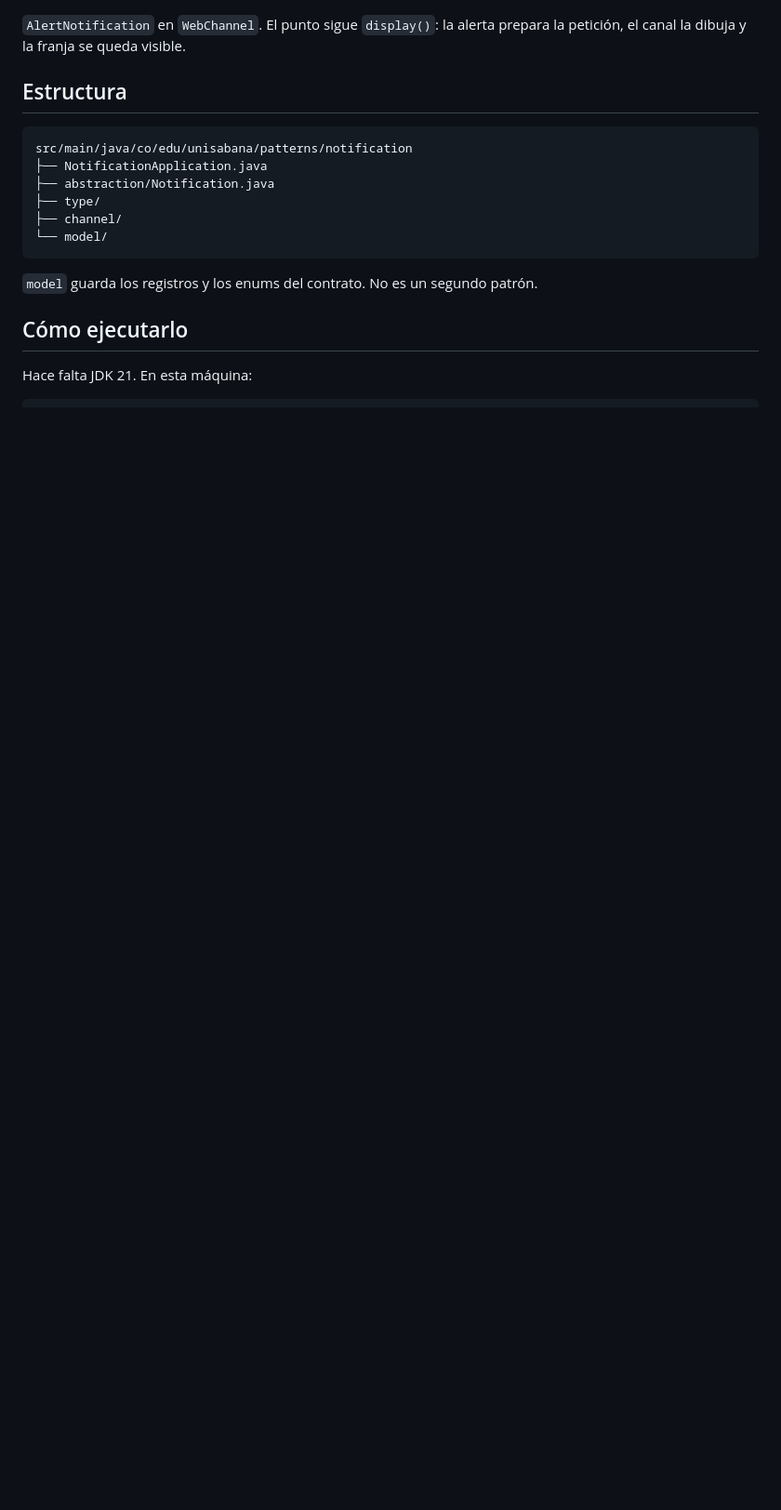
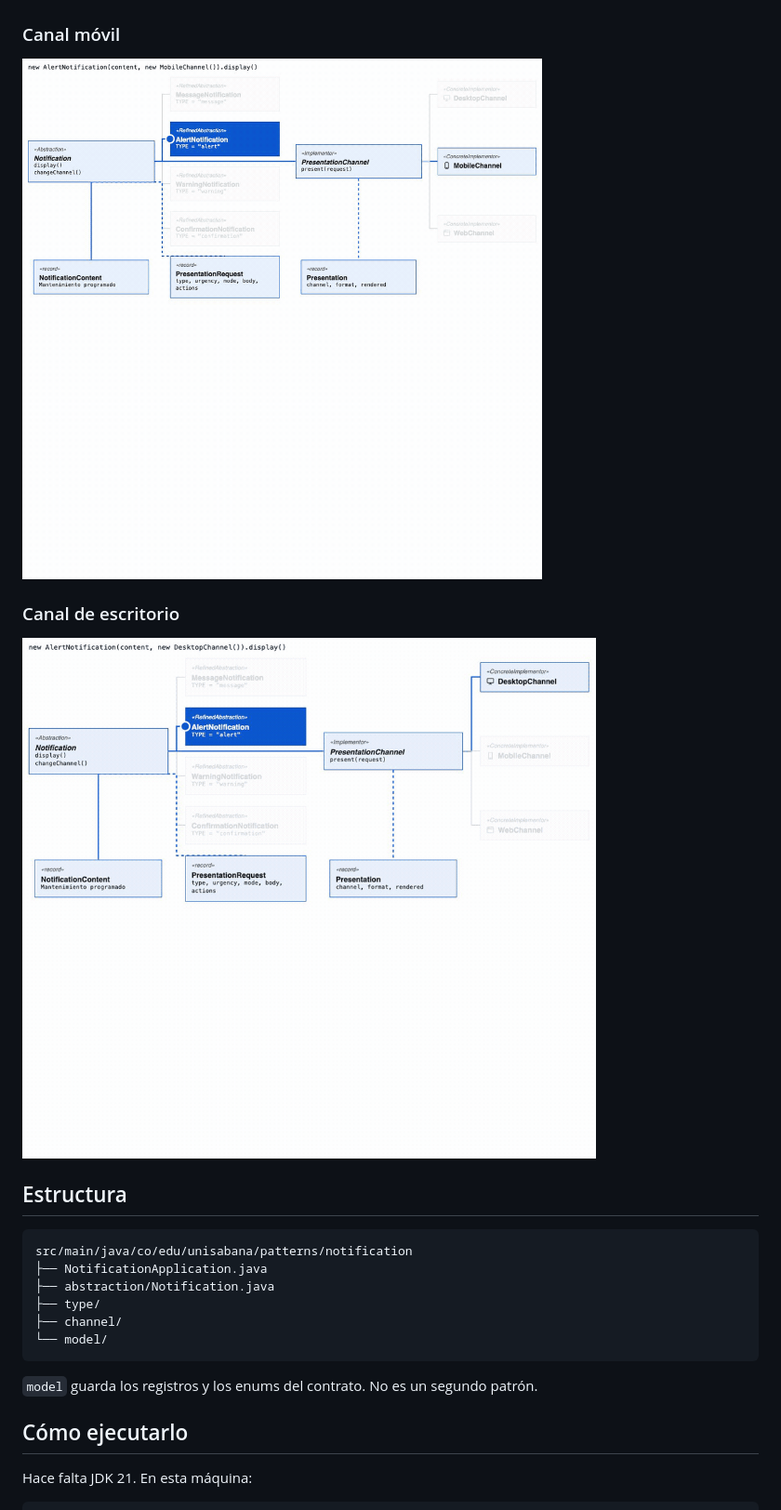
Before and after one commit to angeeelvega/bridge-pattern, a Markdown page: README.md, the part around one of its changes. Shown at 93% size. Rendered like a GitHub page; pictures changed too: docs/alert-desktop.gif (added), docs/alert-mobile.gif (added); blank space fills up the shorter version.

Commit message:
docs: show the alert on every channel
The printed demo is Spanish, and the README keeps one titled GIF for web, mobile, and desktop.

```diff
--- a/README.md
+++ b/README.md
@@ -39,6 +42,12 @@ Fuente: [`docs/class-diagram.dot`](docs/class-diagram.dot). Hay una copia PNG en
 ![AlertNotification en el canal web](docs/alert-web.gif)
 
-`AlertNotification` en `WebChannel`. El punto sigue `display()`: la alerta prepara la petición, el canal la dibuja y la franja se queda visible.
+### Canal móvil
+
+![AlertNotification en el canal móvil](docs/alert-mobile.gif)
+
+### Canal de escritorio
+
+![AlertNotification en el canal de escritorio](docs/alert-desktop.gif)
 
 ## Estructura
 
```
Also changed, not shown: other parts of README.md (+4 -1 lines), 9 other files.
